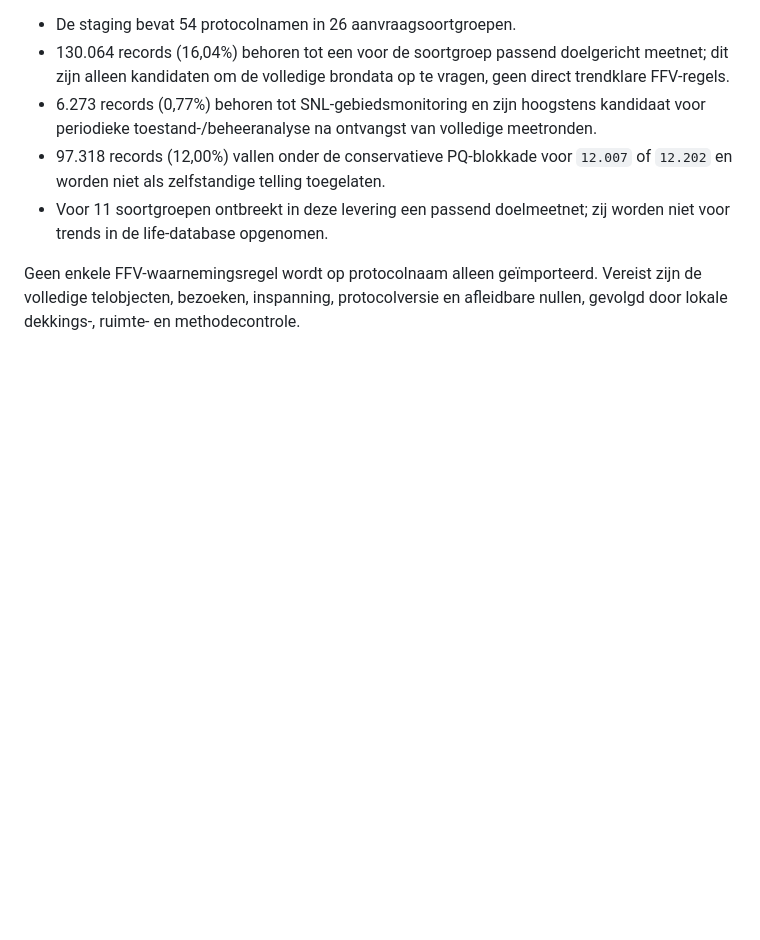
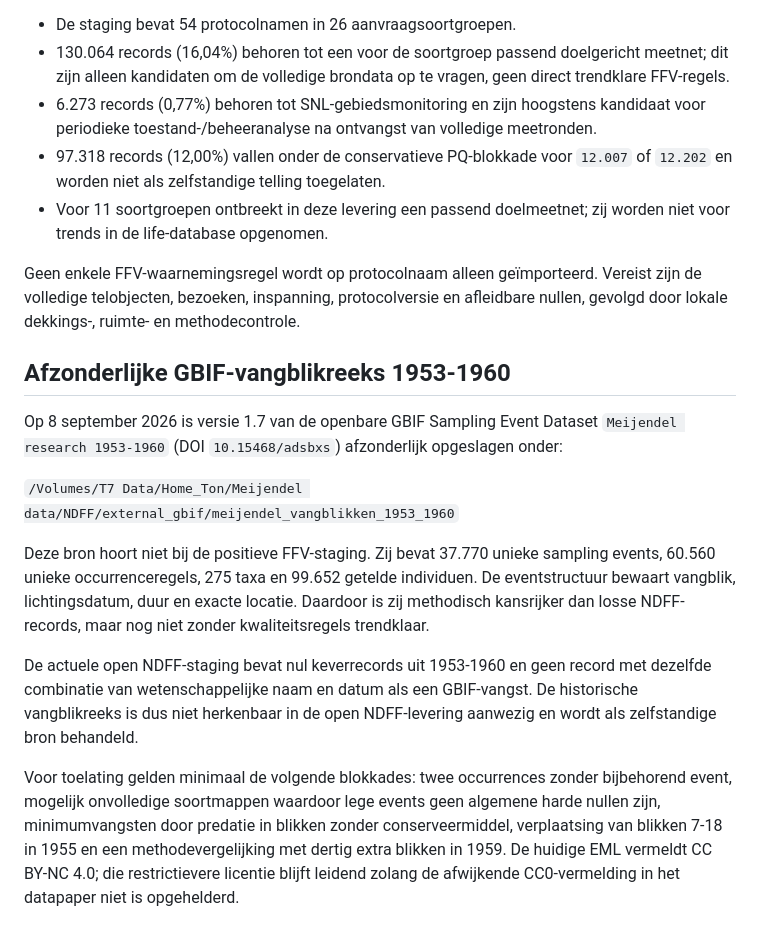
Before and after one commit to Ton2241/Meijendel, a Markdown page: docs/NDFF_STAGINGDATASET.md, the part around the change. Drawn GitHub-style; blank space fills up the shorter version.

Commit message:
Documenteer historische GBIF-vangblikreeks

```diff
--- a/docs/NDFF_STAGINGDATASET.md
+++ b/docs/NDFF_STAGINGDATASET.md
@@ -181,3 +181,30 @@ De protocoltoets per FFV-soortgroep is afgerond en reproduceerbaar vastgelegd in
 Geen enkele FFV-waarnemingsregel wordt op protocolnaam alleen geïmporteerd.
 Vereist zijn de volledige telobjecten, bezoeken, inspanning, protocolversie en
 afleidbare nullen, gevolgd door lokale dekkings-, ruimte- en methodecontrole.
+
+## Afzonderlijke GBIF-vangblikreeks 1953-1960
+
+Op 8 september 2026 is versie 1.7 van de openbare GBIF Sampling Event Dataset
+`Meijendel research 1953-1960` (DOI `10.15468/adsbxs`) afzonderlijk opgeslagen
+onder:
+
+`/Volumes/T7 Data/Home_Ton/Meijendel data/NDFF/external_gbif/meijendel_vangblikken_1953_1960`
+
+Deze bron hoort niet bij de positieve FFV-staging. Zij bevat 37.770 unieke
+sampling events, 60.560 unieke occurrenceregels, 275 taxa en 99.652 getelde
+individuen. De eventstructuur bewaart vangblik, lichtingsdatum, duur en exacte
+locatie. Daardoor is zij methodisch kansrijker dan losse NDFF-records, maar nog
+niet zonder kwaliteitsregels trendklaar.
+
+De actuele open NDFF-staging bevat nul keverrecords uit 1953-1960 en geen
+record met dezelfde combinatie van wetenschappelijke naam en datum als een
+GBIF-vangst. De historische vangblikreeks is dus niet herkenbaar in de open
+NDFF-levering aanwezig en wordt als zelfstandige bron behandeld.
+
+Voor toelating gelden minimaal de volgende blokkades: twee occurrences zonder
+bijbehorend event, mogelijk onvolledige soortmappen waardoor lege events geen
+algemene harde nullen zijn, minimumvangsten door predatie in blikken zonder
+conserveermiddel, verplaatsing van blikken 7-18 in 1955 en een methodevergelijking
+met dertig extra blikken in 1959. De huidige EML vermeldt CC BY-NC 4.0; die
+restrictievere licentie blijft leidend zolang de afwijkende CC0-vermelding in
+het datapaper niet is opgehelderd.
```
Also changed, not shown: DECISIONS.md (+8 -0 lines), TODO.md (+12 -0 lines).
